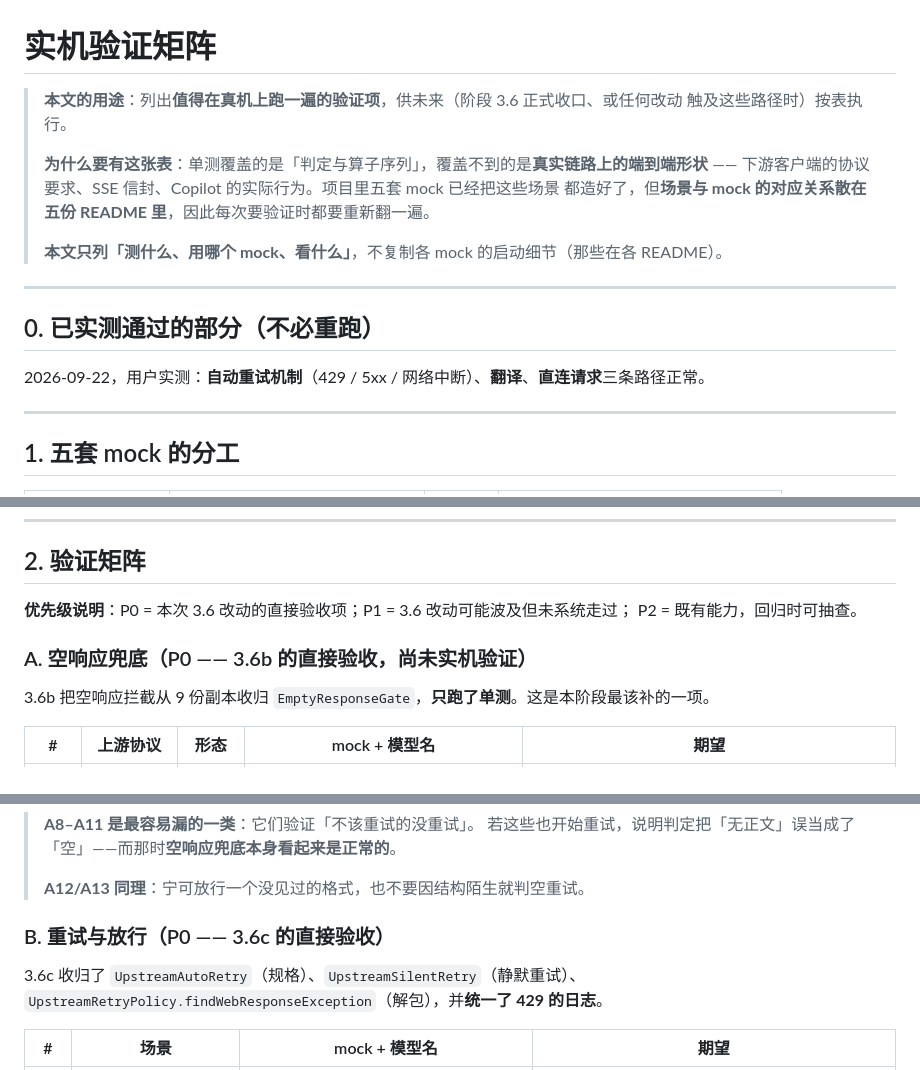
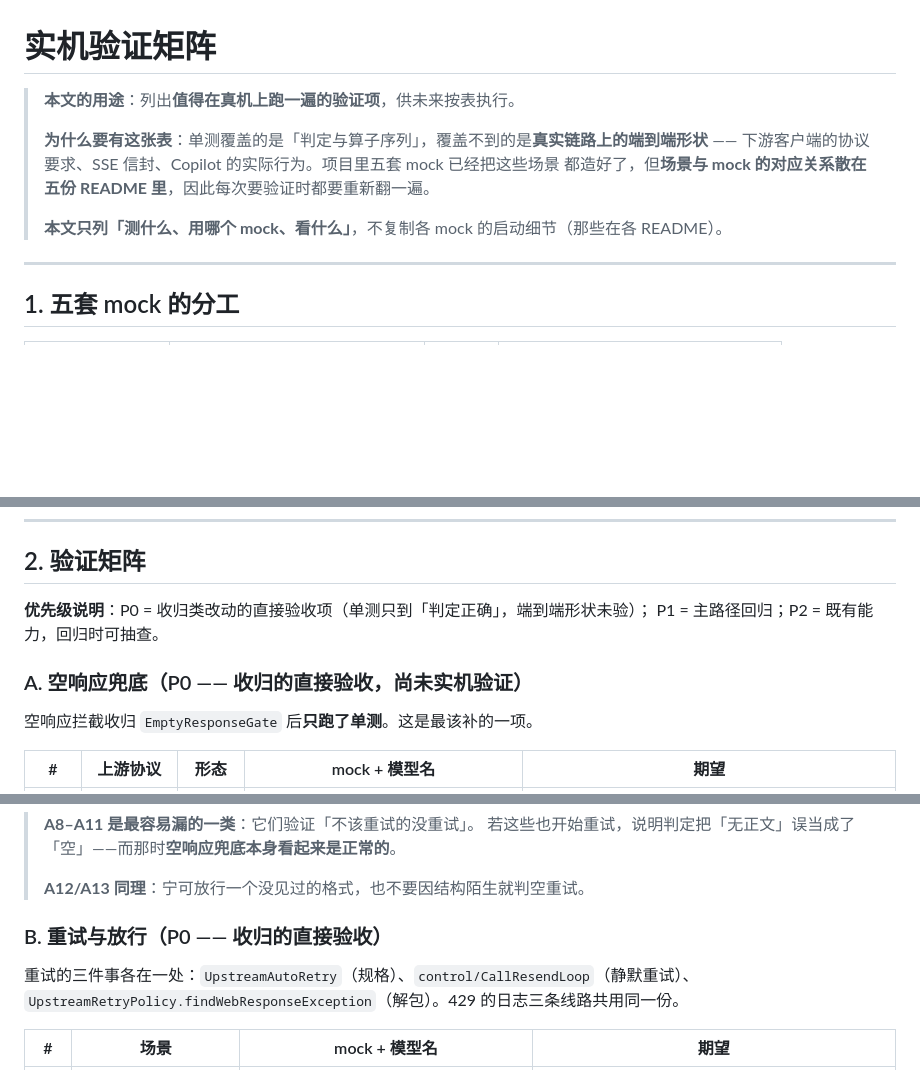
Before and after one commit to KaiXuanSama/COSP, a Markdown page: docs/LIVE_TEST_MATRIX.md, 3 parts joined by grey strips. Drawn GitHub-style; blank space fills up the shorter version.

```diff
--- a/docs/LIVE_TEST_MATRIX.md
+++ b/docs/LIVE_TEST_MATRIX.md
@@ -1,19 +1,12 @@
 # 实机验证矩阵
 
-> **本文的用途**：列出**值得在真机上跑一遍的验证项**，供未来（阶段 3.6 正式收口、或任何改动
-> 触及这些路径时）按表执行。
+> **本文的用途**：列出**值得在真机上跑一遍的验证项**，供未来按表执行。
 >
 > **为什么要有这张表**：单测覆盖的是「判定与算子序列」，覆盖不到的是**真实链路上的端到端形状**
 > —— 下游客户端的协议要求、SSE 信封、Copilot 的实际行为。项目里五套 mock 已经把这些场景
 > 都造好了，但**场景与 mock 的对应关系散在五份 README 里**，因此每次要验证时都要重新翻一遍。
 >
 > **本文只列「测什么、用哪个 mock、看什么」**，不复制各 mock 的启动细节（那些在各 README）。
-
----
-
-## 0. 已实测通过的部分（不必重跑）
-
-2026-09-22，用户实测：**自动重试机制**（429 / 5xx / 网络中断）、**翻译**、**直连请求**三条路径正常。
 
 ---
 
@@ -34,12 +27,12 @@
 
 ## 2. 验证矩阵
 
-**优先级说明**：P0 = 本次 3.6 改动的直接验收项；P1 = 3.6 改动可能波及但未系统走过；
-P2 = 既有能力，回归时可抽查。
+**优先级说明**：P0 = 收归类改动的直接验收项（单测只到「判定正确」，端到端形状未验）；
+P1 = 主路径回归；P2 = 既有能力，回归时可抽查。
 
-### A. 空响应兜底（P0 —— 3.6b 的直接验收，尚未实机验证）
+### A. 空响应兜底（P0 —— 收归的直接验收，尚未实机验证）
 
-3.6b 把空响应拦截从 9 份副本收归 `EmptyResponseGate`，**只跑了单测**。这是本阶段最该补的一项。
+空响应拦截收归 `EmptyResponseGate` 后**只跑了单测**。这是最该补的一项。
 
 | # | 上游协议 | 形态 | mock + 模型名 | 期望 |
 |---|---|---|---|---|
@@ -62,10 +55,10 @@ P2 = 既有能力，回归时可抽查。
 >
 > **A12/A13 同理**：宁可放行一个没见过的格式，也不要因结构陌生就判空重试。
 
-### B. 重试与放行（P0 —— 3.6c 的直接验收）
+### B. 重试与放行（P0 —— 收归的直接验收）
 
-3.6c 收归了 `UpstreamAutoRetry`（规格）、`UpstreamSilentRetry`（静默重试）、
-`UpstreamRetryPolicy.findWebResponseException`（解包），并**统一了 429 的日志**。
+重试的三件事各在一处：`UpstreamAutoRetry`（规格）、`control/CallResendLoop`（静默重试）、
+`UpstreamRetryPolicy.findWebResponseException`（解包）。429 的日志三条线路共用同一份。
 
 | # | 场景 | mock + 模型名 | 期望 |
 |---|---|---|---|
```
Also changed, not shown: other parts of docs/LIVE_TEST_MATRIX.md (+6 -8 lines).
